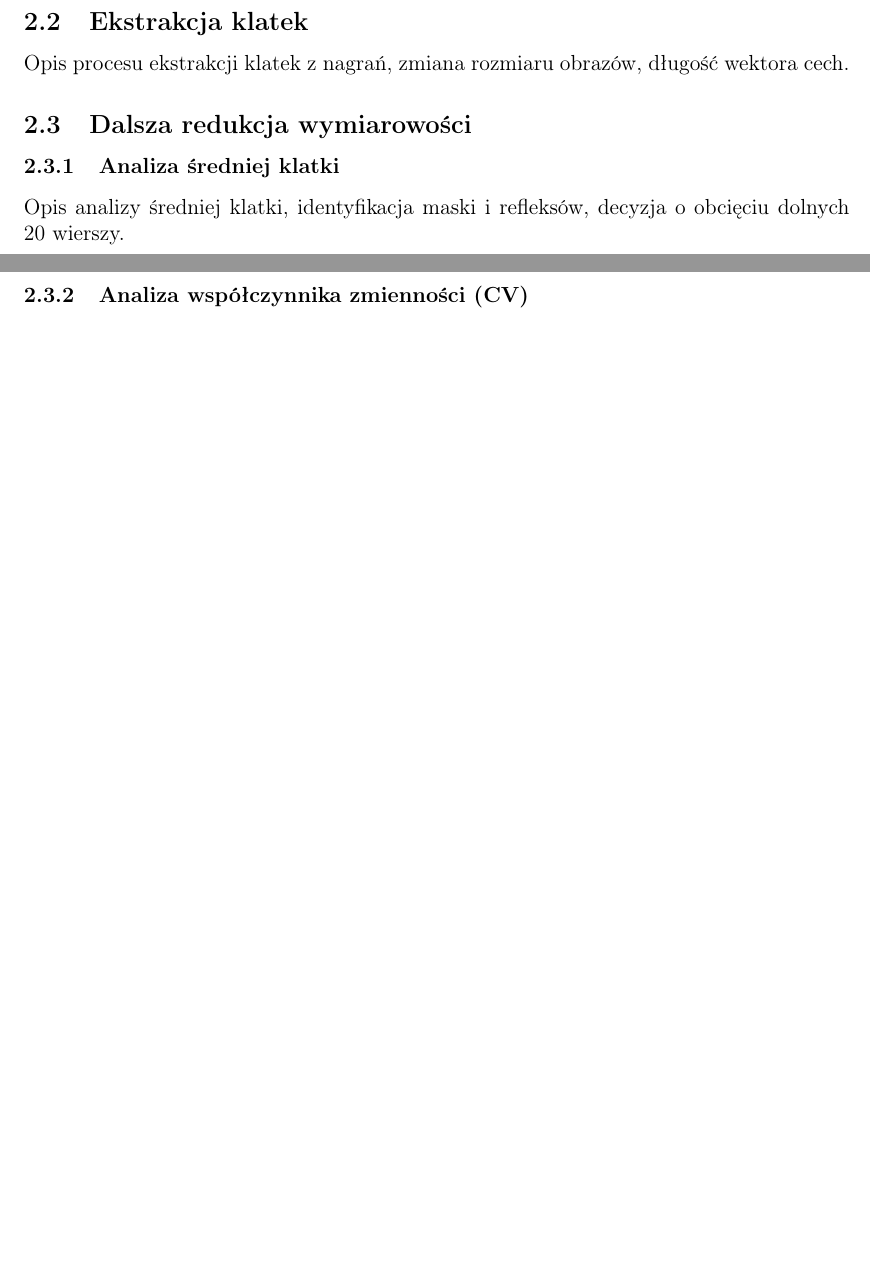
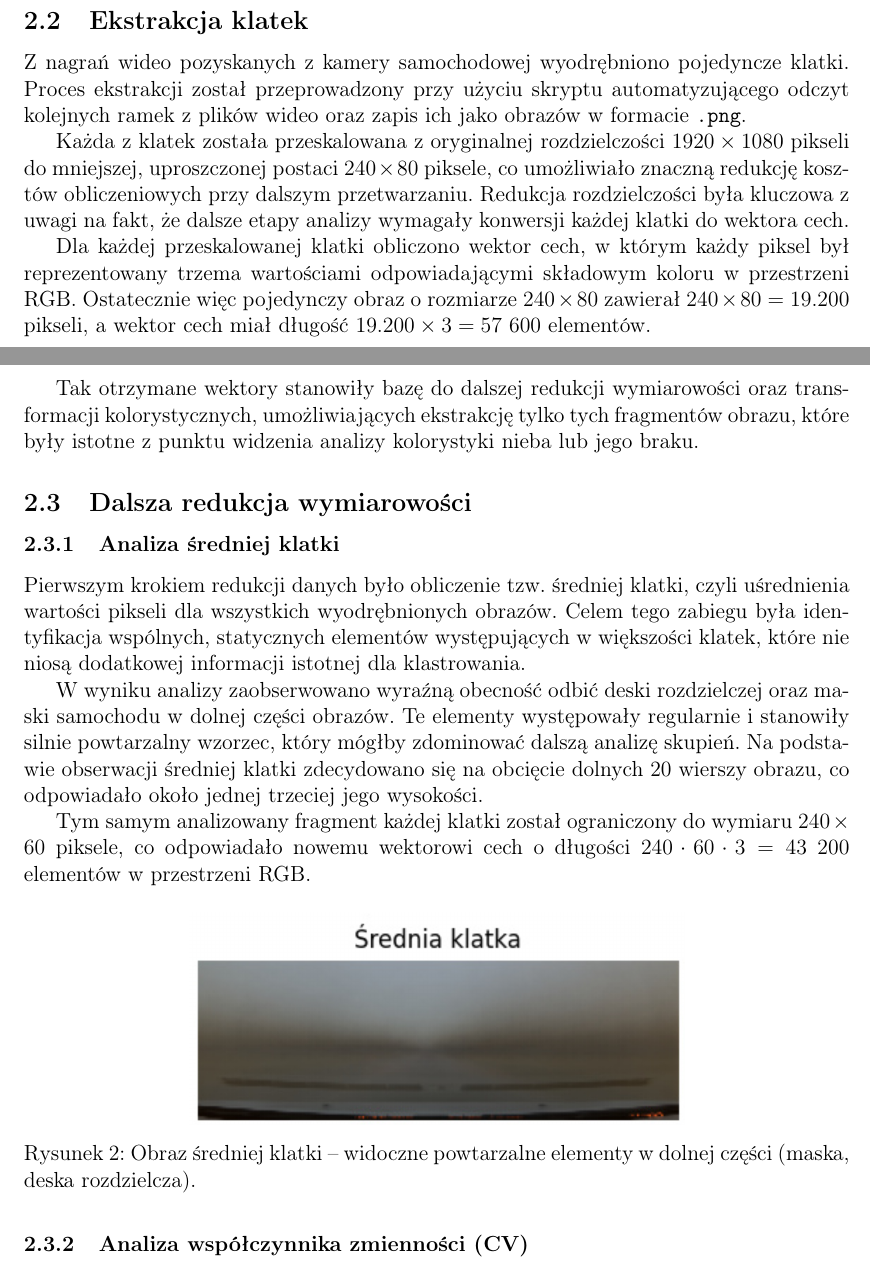
Before and after one commit to NaviteLogger/Sky-Clustering, a LaTeX paper (project.tex): two parts of pages 2 and 3 of 4 before the commit and two parts of pages 3 and 4 of 6 after it, joined at a grey line, cut so that both start at the same text, the shorter picture padded with empty space. Compiled offline with pdfLaTeX.

Commit message:
Added section 2.

```diff
--- a/project.tex
+++ b/project.tex
@@ -57,10 +69,30 @@ Informacje o liczbie godzin nagrań, lokalizacji (np. mapa Warszawy), źródle d
 
 \subsection{Ekstrakcja klatek}
-Opis procesu ekstrakcji klatek z nagrań, zmiana rozmiaru obrazów, długość wektora cech.
+
+Z nagrań wideo pozyskanych z kamery samochodowej wyodrębniono pojedyncze klatki. Proces ekstrakcji został przeprowadzony przy użyciu skryptu automatyzującego odczyt kolejnych ramek z plików wideo oraz zapis ich jako obrazów w formacie \texttt{.png}.
+
+Każda z klatek została przeskalowana z oryginalnej rozdzielczości $1920 \times 1080$ pikseli do mniejszej, uproszczonej postaci $240 \times 80$ piksele, co umożliwiało znaczną redukcję kosztów obliczeniowych przy dalszym przetwarzaniu. Redukcja rozdzielczości była kluczowa z uwagi na fakt, że dalsze etapy analizy wymagały konwersji każdej klatki do wektora cech.
+
+Dla każdej przeskalowanej klatki obliczono wektor cech, w którym każdy piksel był reprezentowany trzema wartościami odpowiadającymi składowym koloru w przestrzeni RGB. Ostatecznie więc pojedynczy obraz o rozmiarze $240 \times 80$ zawierał $240 \times 80 = 19.200$ pikseli, a wektor cech miał długość $19.200 \times 3 = 57\ 600$ elementów.
+
+Tak otrzymane wektory stanowiły bazę do dalszej redukcji wymiarowości oraz transformacji kolorystycznych, umożliwiających ekstrakcję tylko tych fragmentów obrazu, które były istotne z punktu widzenia analizy kolorystyki nieba lub jego braku.
 
 \subsection{Dalsza redukcja wymiarowości}
+
 \subsubsection{Analiza średniej klatki}
-Opis analizy średniej klatki, identyfikacja maski i refleksów, decyzja o obcięciu dolnych 20 wierszy.
+
+Pierwszym krokiem redukcji danych było obliczenie tzw. średniej klatki, czyli uśrednienia wartości pikseli dla wszystkich wyodrębnionych obrazów. Celem tego zabiegu była identyfikacja wspólnych, statycznych elementów występujących w większości klatek, które nie niosą dodatkowej informacji istotnej dla klastrowania.
+
+W wyniku analizy zaobserwowano wyraźną obecność odbić deski rozdzielczej oraz maski samochodu w dolnej części obrazów. Te elementy występowały regularnie i stanowiły silnie powtarzalny wzorzec, który mógłby zdominować dalszą analizę skupień. Na podstawie obserwacji średniej klatki zdecydowano się na obcięcie dolnych 20 wierszy obrazu, co odpowiadało około jednej trzeciej jego wysokości.
+
+Tym samym analizowany fragment każdej klatki został ograniczony do wymiaru $240 \times 60$ piksele, co odpowiadało nowemu wektorowi cech o długości $240 \cdot 60 \cdot 3 = 43\ 200$ elementów w przestrzeni RGB.
+
+\begin{figure}[H]
+    \centering
+    \includegraphics[width=0.6\textwidth]{średnia_klatka.png}
+    \caption{Obraz średniej klatki – widoczne powtarzalne elementy w dolnej części (maska, deska rozdzielcza).}
+    \label{fig:srednia_klatka}
+\end{figure}
 
 \subsubsection{Analiza współczynnika zmienności (CV)}
 Analiza współczynnika zmienności pikseli, wybór obszarów z CV $\leq$ 20\%, które odpowiadają niebu.
```
Also changed, not shown: mapa_trasy.png (added), project.pdf, średnia_klatka.png (added), project.tex (26 more changed lines), 4 other files.
